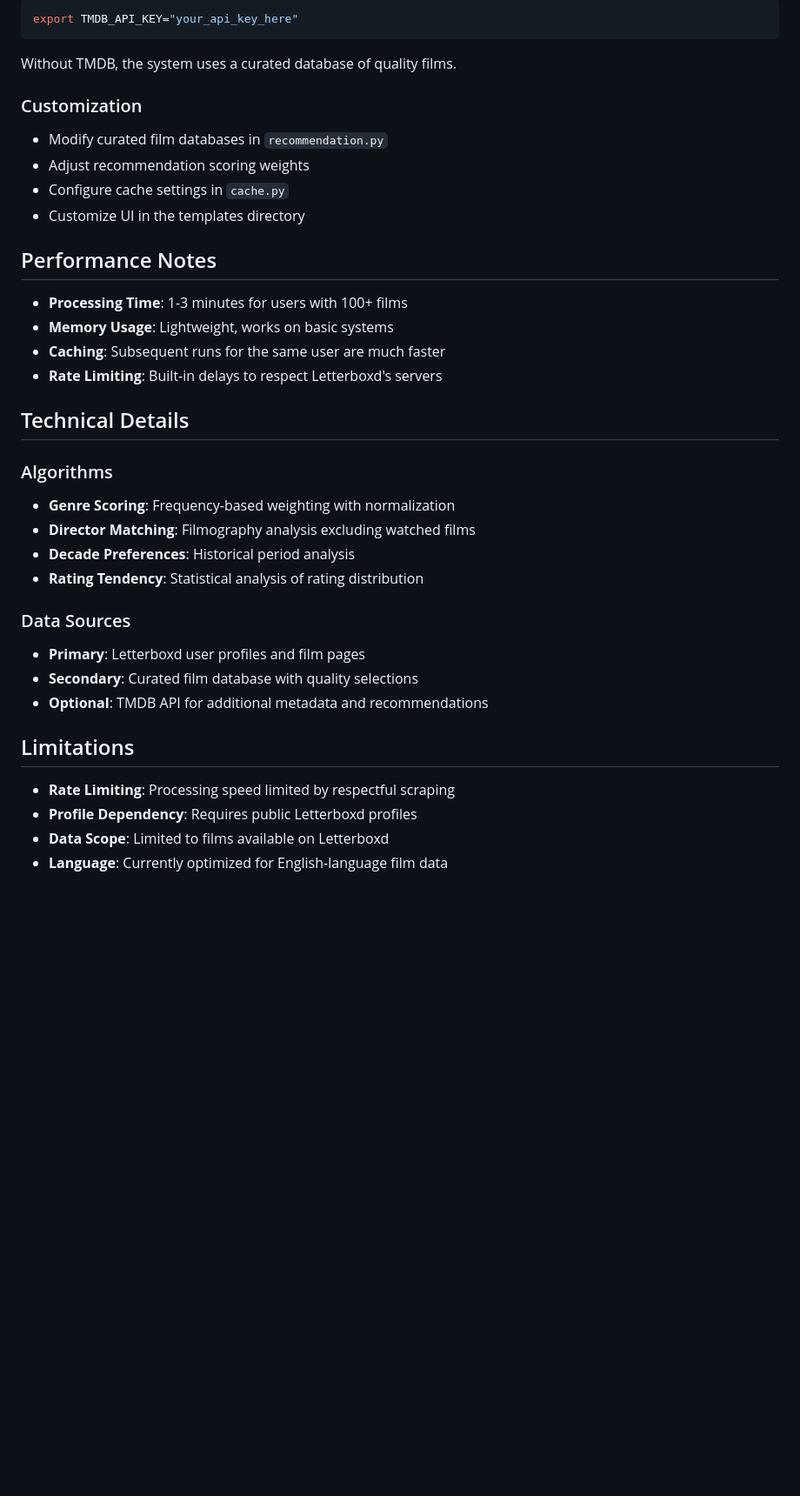
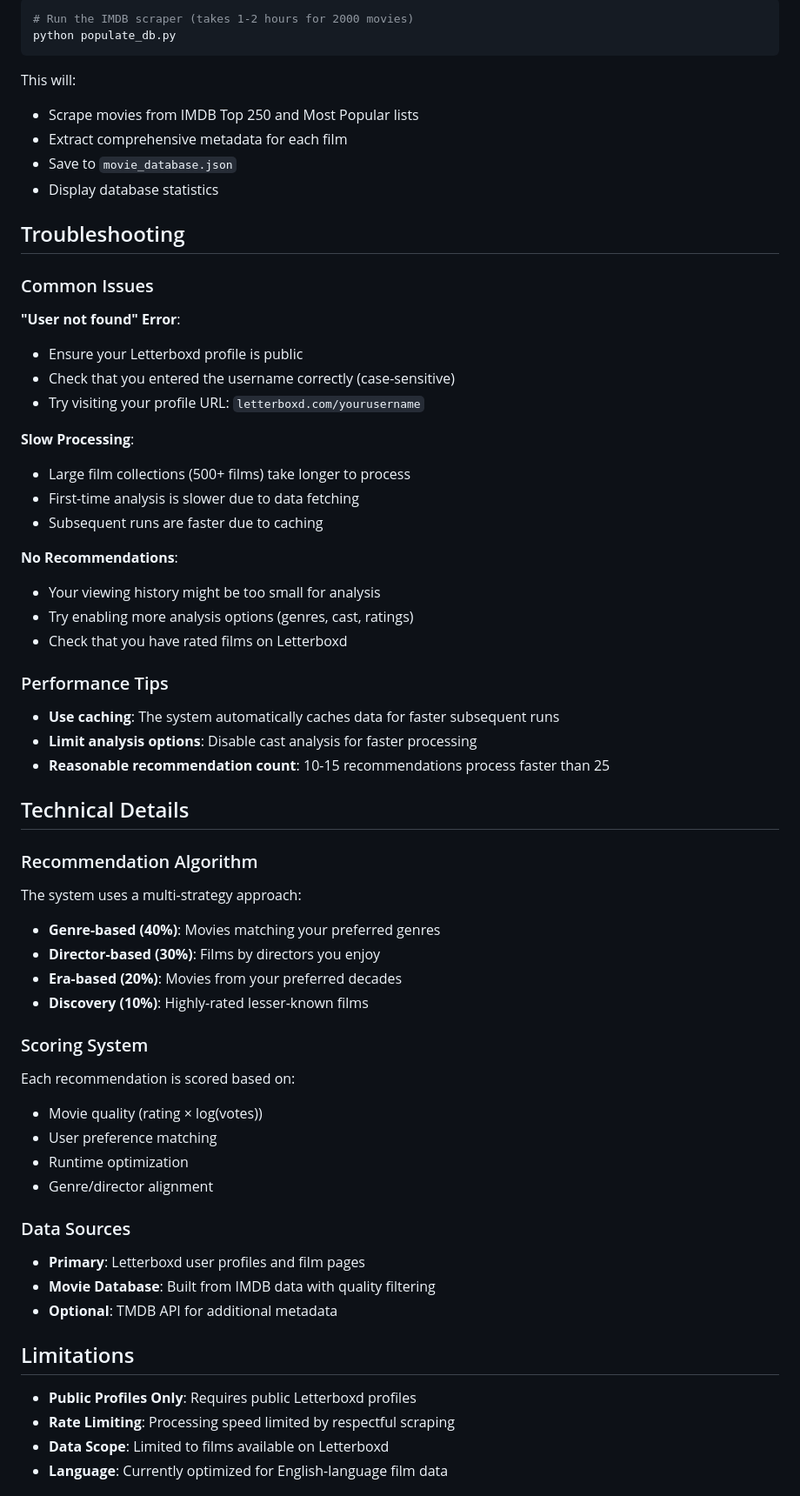
Before and after one commit to bcentner/letterboxd-recommender, a Markdown page: Readme.md, the part around the change printed below. Shown: that part at 87% size. Rendered like a GitHub page; blank space fills up the shorter version.

````diff
--- a/Readme.md
+++ b/Readme.md
@@ -115,40 +146,65 @@ For enhanced recommendations, you can add a TMDB API key:
 
 ```bash
-export TMDB_API_KEY="your_api_key_here"
+# Run the IMDB scraper (takes 1-2 hours for 2000 movies)
+python populate_db.py
 ```
 
-Without TMDB, the system uses a curated database of quality films.
+This will:
+- Scrape movies from IMDB Top 250 and Most Popular lists
+- Extract comprehensive metadata for each film
+- Save to `movie_database.json`
+- Display database statistics
 
-### Customization
-- Modify curated film databases in `recommendation.py`
-- Adjust recommendation scoring weights
-- Configure cache settings in `cache.py`
-- Customize UI in the templates directory
+## Troubleshooting
 
-## Performance Notes
+### Common Issues
 
-- **Processing Time**: 1-3 minutes for users with 100+ films
-- **Memory Usage**: Lightweight, works on basic systems
-- **Caching**: Subsequent runs for the same user are much faster
-- **Rate Limiting**: Built-in delays to respect Letterboxd's servers
+**"User not found" Error**:
+- Ensure your Letterboxd profile is public
+- Check that you entered the username correctly (case-sensitive)
+- Try visiting your profile URL: `letterboxd.com/yourusername`
+
+**Slow Processing**:
+- Large film collections (500+ films) take longer to process
+- First-time analysis is slower due to data fetching
+- Subsequent runs are faster due to caching
+
+**No Recommendations**:
+- Your viewing history might be too small for analysis
+- Try enabling more analysis options (genres, cast, ratings)
+- Check that you have rated films on Letterboxd
+
+### Performance Tips
+
+- **Use caching**: The system automatically caches data for faster subsequent runs
+- **Limit analysis options**: Disable cast analysis for faster processing
+- **Reasonable recommendation count**: 10-15 recommendations process faster than 25
 
 ## Technical Details
 
-### Algorithms
-- **Genre Scoring**: Frequency-based weighting with normalization
-- **Director Matching**: Filmography analysis excluding watched films
-- **Decade Preferences**: Historical period analysis
-- **Rating Tendency**: Statistical analysis of rating distribution
+### Recommendation Algorithm
+The system uses a multi-strategy approach:
+- **Genre-based (40%)**: Movies matching your preferred genres
+- **Director-based (30%)**: Films by directors you enjoy
+- **Era-based (20%)**: Movies from your preferred decades
+- **Discovery (10%)**: Highly-rated lesser-known films
+
+### Scoring System
+Each recommendation is scored based on:
+- Movie quality (rating × log(votes))
+- User preference matching
+- Runtime optimization
+- Genre/director alignment
 
 ### Data Sources
 - **Primary**: Letterboxd user profiles and film pages
-- **Secondary**: Curated film database with quality selections
-- **Optional**: TMDB API for additional metadata and recommendations
+- **Movie Database**: Built from IMDB data with quality filtering
+- **Optional**: TMDB API for additional metadata
 
 ## Limitations
 
+- **Public Profiles Only**: Requires public Letterboxd profiles
 - **Rate Limiting**: Processing speed limited by respectful scraping
-- **Profile Dependency**: Requires public Letterboxd profiles
 - **Data Scope**: Limited to films available on Letterboxd
 - **Language**: Currently optimized for English-language film data
 
````
Also changed, not shown: other parts of Readme.md (+84 -53 lines).
